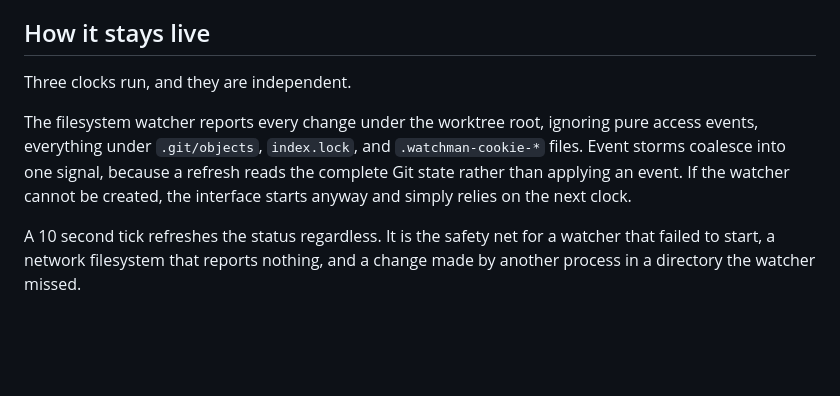
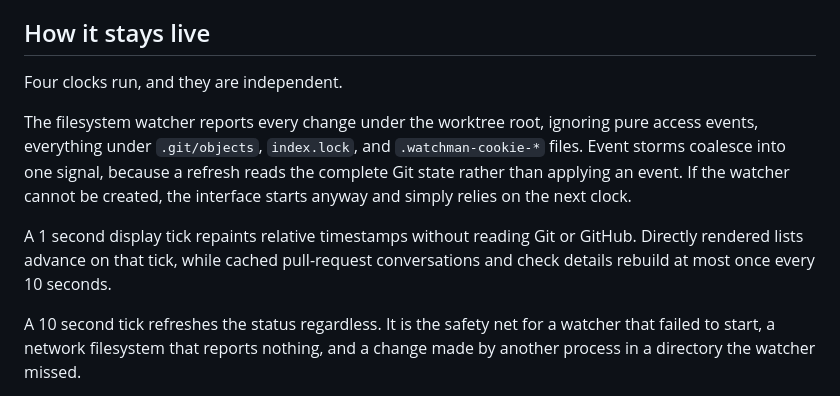
Before and after one commit to pulkitxm/quinjet, a Markdown page: docs/cli/tui.md, the part around the change. GitHub-like rendering; blank space fills up the shorter version.

Commit message:
docs: explain live timestamp refresh

```diff
--- a/docs/cli/tui.md
+++ b/docs/cli/tui.md
@@ -242,7 +242,7 @@ pull request is refreshing or served from cache.
 
 ## How it stays live
 
-Three clocks run, and they are independent.
+Four clocks run, and they are independent.
 
 The filesystem watcher reports every change under the worktree root, ignoring
 pure access events, everything under `.git/objects`, `index.lock`, and
@@ -250,6 +250,10 @@ pure access events, everything under `.git/objects`, `index.lock`, and
 refresh reads the complete Git state rather than applying an event. If the
 watcher cannot be created, the interface starts anyway and simply relies on the
 next clock.
+
+A 1 second display tick repaints relative timestamps without reading Git or
+GitHub. Directly rendered lists advance on that tick, while cached pull-request
+conversations and check details rebuild at most once every 10 seconds.
 
 A 10 second tick refreshes the status regardless. It is the safety net for a
 watcher that failed to start, a network filesystem that reports nothing, and a
```
Also changed, not shown: ARCHITECTURE.md (+1 -1 lines), 1 other file.
